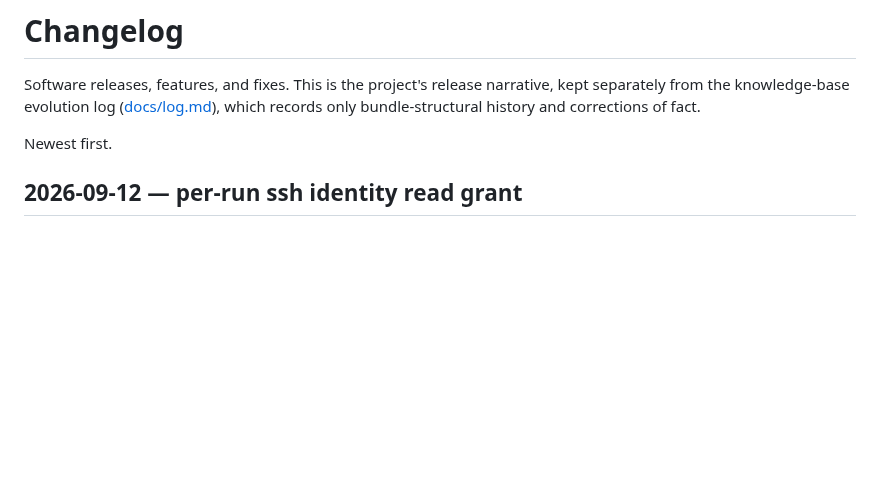
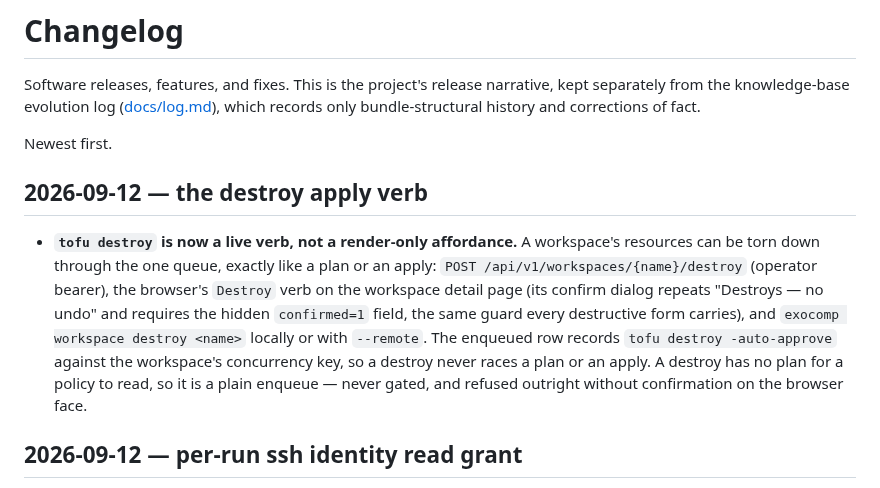
Before and after one commit to agync/exocomp, a Markdown page: docs/operations/CHANGELOG.md, the part around the change. Rendered like a GitHub page; blank space fills up the shorter version.

Commit message:
docs: changelog destroy apply verb
Record the destroy apply verb: the route, the browser affordance with its
confirm dialog, and the workspace destroy CLI, all enqueuing through the one
queue.

```diff
--- a/docs/operations/CHANGELOG.md
+++ b/docs/operations/CHANGELOG.md
@@ -5,6 +5,20 @@ kept separately from the knowledge-base evolution log ([docs/log.md](../log.md))
 which records only bundle-structural history and corrections of fact.
 
 Newest first.
+
+## 2026-09-12 — the destroy apply verb
+
+- **`tofu destroy` is now a live verb, not a render-only affordance.** A
+  workspace's resources can be torn down through the one queue, exactly like a
+  plan or an apply: `POST /api/v1/workspaces/{name}/destroy` (operator bearer),
+  the browser's `Destroy` verb on the workspace detail page (its confirm dialog
+  repeats "Destroys — no undo" and requires the hidden `confirmed=1` field, the
+  same guard every destructive form carries), and `exocomp workspace destroy
+  <name>` locally or with `--remote`. The enqueued row records `tofu destroy
+  -auto-approve` against the workspace's concurrency key, so a destroy never
+  races a plan or an apply. A destroy has no plan for a policy to read, so it is
+  a plain enqueue — never gated, and refused outright without confirmation on
+  the browser face.
 
 ## 2026-09-12 — per-run ssh identity read grant
 
```
